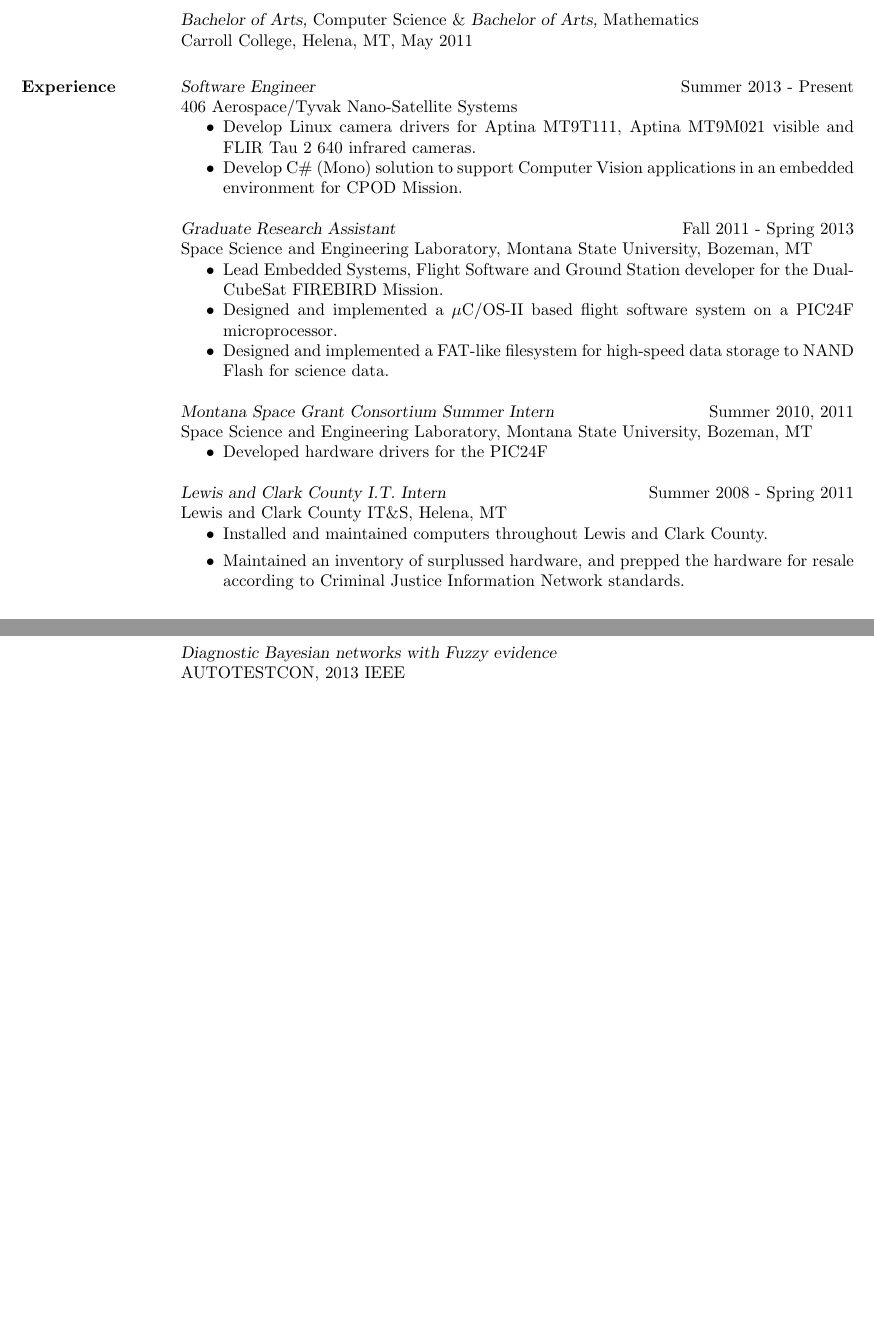
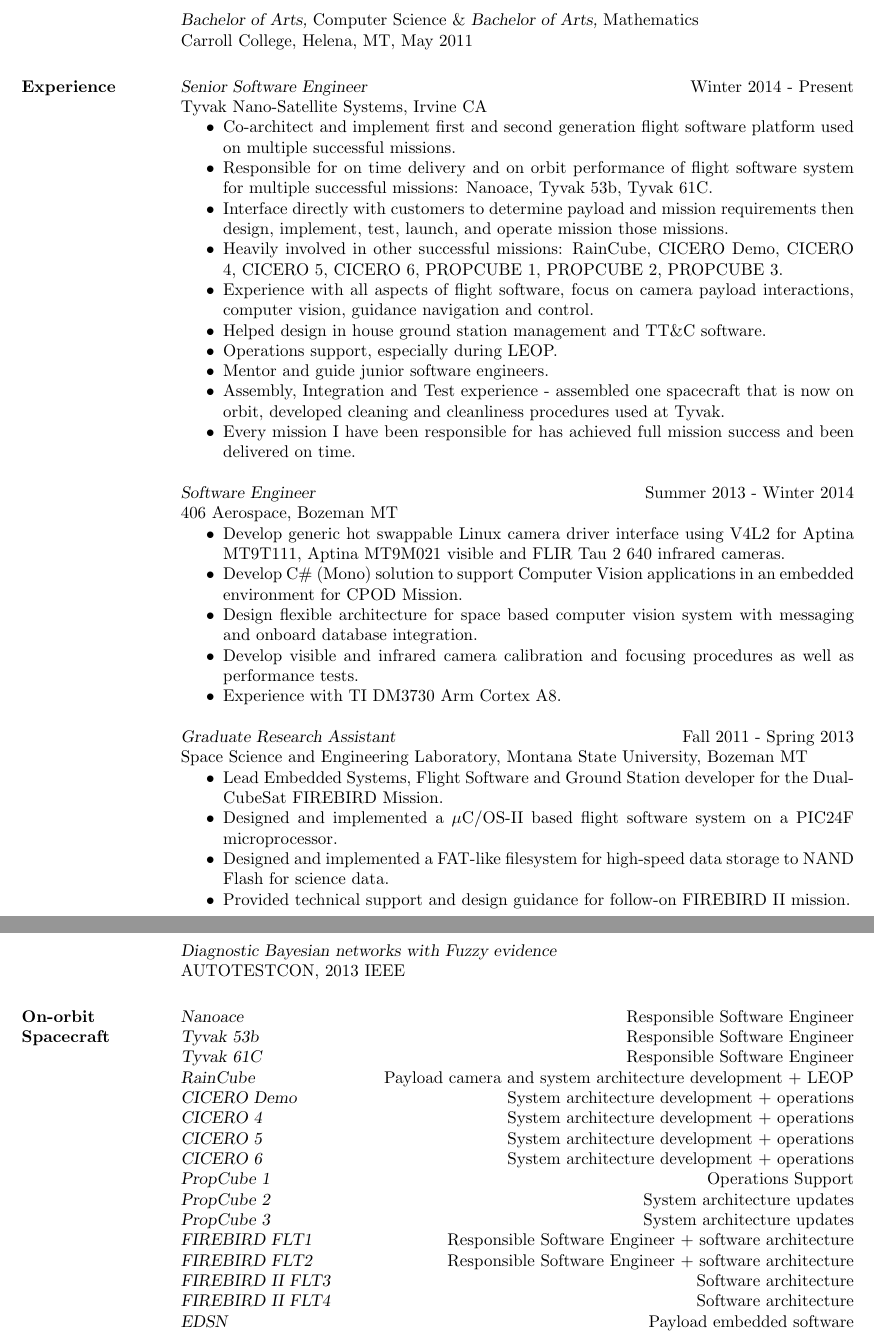
Before and after one commit to ryhajlo/resume, a LaTeX CV (resume.tex): two parts of pages 1 and 2 of 2, joined at a grey line, cut so that both start at the same text, the shorter picture padded with empty space. Compiled offline with pdfLaTeX.

Commit message:
updated resume

```diff
--- a/resume.tex
+++ b/resume.tex
@@ -29,38 +29,58 @@
                 Carroll College, Helena, MT,
                 May 2011
 
+\section{Experience}
 
-\section{Experience}{\sl Software Engineer} \hfill Summer 2013 - Present \\
-               406 Aerospace/Tyvak Nano-Satellite Systems
+				{\sl Senior Software Engineer} \hfill Winter 2014 - Present \\
+				 Tyvak Nano-Satellite Systems, Irvine CA
+				\begin{itemize}  \itemsep -2pt % reduce space between items
+					\item Co-architect and implement first and second generation flight software platform used on multiple successful missions.
+					\item Responsible for on time delivery and on orbit performance of flight software system for multiple successful missions: Nanoace, Tyvak 53b, Tyvak 61C.
+					\item Interface directly with customers to determine payload and mission requirements then design, implement, test, launch, and operate mission those missions.
+					\item Heavily involved in other successful missions: RainCube, CICERO Demo, CICERO 4, CICERO 5, CICERO 6, PROPCUBE 1, PROPCUBE 2, PROPCUBE 3.
+					\item Experience with all aspects of flight software, focus on camera payload interactions, computer vision, guidance navigation and control.
+					\item Helped design in house ground station management and TT\&C software.
+					\item Operations support, especially during LEOP.
+					\item Mentor and guide junior software engineers.
+					\item Assembly, Integration and Test experience - assembled one spacecraft that is now on orbit, developed cleaning and cleanliness procedures used at Tyvak.
+					\item Every mission I have been responsible for has achieved full mission success and been delivered on time.
+				\end{itemize}
+
+				{\sl Software Engineer} \hfill Summer 2013 - Winter 2014 \\
+                  406 Aerospace, Bozeman MT
                  \begin{itemize}  \itemsep -2pt % reduce space between items
-                 \item Develop Linux camera drivers for Aptina MT9T111, Aptina MT9M021 visible and FLIR Tau 2 640 infrared cameras.
+                 \item Develop generic hot swappable Linux camera driver interface using V4L2 for Aptina MT9T111, Aptina MT9M021 visible and FLIR Tau 2 640 infrared cameras.
                  \item Develop C\# (Mono) solution to support Computer Vision applications in an embedded environment for CPOD Mission.
+                 \item Design flexible architecture for space based computer vision system with messaging and onboard database integration.
+                 \item Develop visible and infrared camera calibration and focusing procedures as well as performance tests.
+                 \item Experience with TI DM3730 Arm Cortex A8.
 
                 \end{itemize}
 
 
                  {\sl Graduate Research Assistant} \hfill Fall 2011 - Spring 2013 \\
                 Space Science and Engineering Laboratory,
-                Montana State University, Bozeman, MT
+                Montana State University, Bozeman MT
                  \begin{itemize}  \itemsep -2pt % reduce space between items
                  \item Lead Embedded Systems, Flight Software and Ground Station developer for the Dual-CubeSat FIREBIRD Mission.
                  \item Designed and implemented a $\mu$C/OS-II based flight software system on a PIC24F microprocessor.
-	      \item Designed and implemented a FAT-like filesystem for high-speed data storage to NAND Flash for science data.
+	      		 \item Designed and implemented a FAT-like filesystem for high-speed data storage to NAND Flash for science data.
+	      		 \item Provided technical support and design guidance for follow-on FIREBIRD II mission.
 
                 \end{itemize}
 
-                {\sl Montana Space Grant Consortium Summer Intern} \hfill            Summer 2010, 2011 \\
-                Space Science and Engineering Laboratory,
-                Montana State University, Bozeman, MT
-                 \begin{itemize}  \itemsep -2pt %reduce space between items
-                 \item  Developed hardware drivers for the PIC24F
-                 \end{itemize}
+                %{\sl Montana Space Grant Consortium Summer Intern} \hfill            Summer 2010, 2011 \\
+                %Space Science and Engineering Laboratory,
+                %Montana State University, Bozeman, MT
+                % \begin{itemize}  \itemsep -2pt %reduce space between items
+                % \item  Developed hardware drivers for the PIC24F
+                % \end{itemize}
 
-                {\sl Lewis and Clark County I.T. Intern} \hfill        Summer 2008 - Spring 2011 \\
-                Lewis and Clark County IT{\&}S,
-				Helena, MT
-                  \begin{itemize}
-                   \item Installed and maintained computers throughout Lewis and Clark County.
-                   \item Maintained an inventory of surplussed hardware, and prepped the hardware for resale according to Criminal Justice Information Network standards.
-                   \end{itemize}
+                %{\sl Lewis and Clark County I.T. Intern} \hfill        Summer 2008 - Spring 2011 \\
+                %Lewis and Clark County IT{\&}S,
+				%Helena, MT
+                %  \begin{itemize}
+                %   \item Installed and maintained computers throughout Lewis and Clark County.
+                %   \item Maintained an inventory of surplussed hardware, and prepped the hardware for resale according to Criminal Justice Information Network standards.
+                %   \end{itemize}
 
@@ -94,11 +112,26 @@
 
 {\sl Fuzzy Bayesian networks for prognostics and health management}\\
 
-
 {\sl Diagnostic Bayesian networks with Fuzzy evidence}\\
 AUTOTESTCON, 2013 IEEE
 
-
+\section{On-orbit Spacecraft}
+{\sl Nanoace} \hfill Responsible Software Engineer\\
+{\sl Tyvak 53b} \hfill Responsible Software Engineer\\
+{\sl Tyvak 61C} \hfill Responsible Software Engineer\\
+{\sl RainCube} \hfill Payload camera and system architecture development + LEOP\\
+{\sl CICERO Demo} \hfill System architecture development + operations\\
+{\sl CICERO 4} \hfill System architecture development + operations\\
+{\sl CICERO 5} \hfill System architecture development + operations\\
+{\sl CICERO 6} \hfill System architecture development + operations\\
+{\sl PropCube 1} \hfill Operations Support\\
+{\sl PropCube 2} \hfill System architecture updates\\
+{\sl PropCube 3} \hfill System architecture updates\\
+{\sl FIREBIRD FLT1} \hfill Responsible Software Engineer + software architecture\\
+{\sl FIREBIRD FLT2} \hfill Responsible Software Engineer + software architecture\\
+{\sl FIREBIRD II FLT3} \hfill Software architecture\\
+{\sl FIREBIRD II FLT4} \hfill Software architecture\\
+{\sl EDSN} \hfill Payload embedded software\\
 
 \end{resume}
 \end{document}
```
Also changed, not shown: resume.tex (6 more changed lines).
